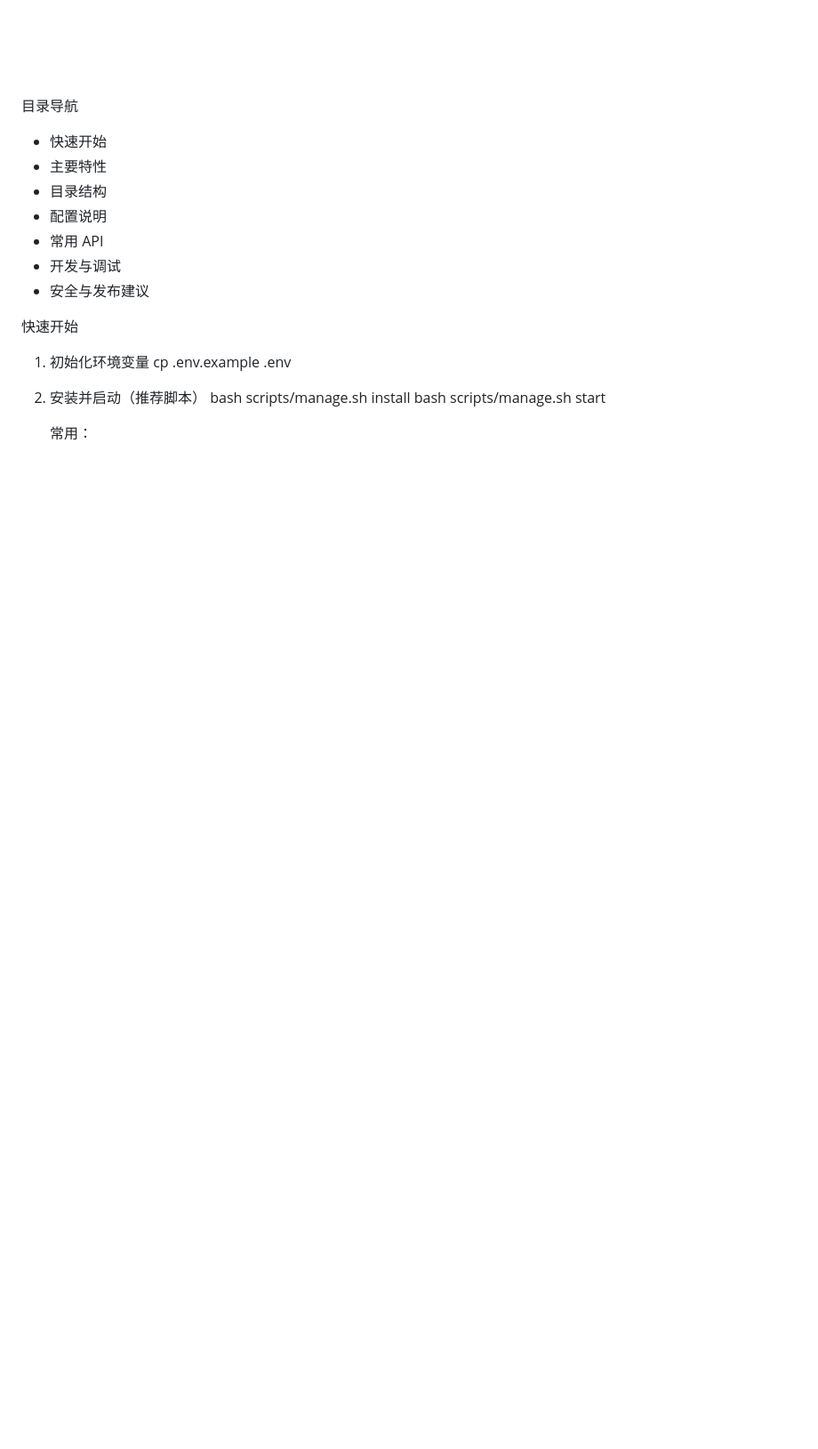
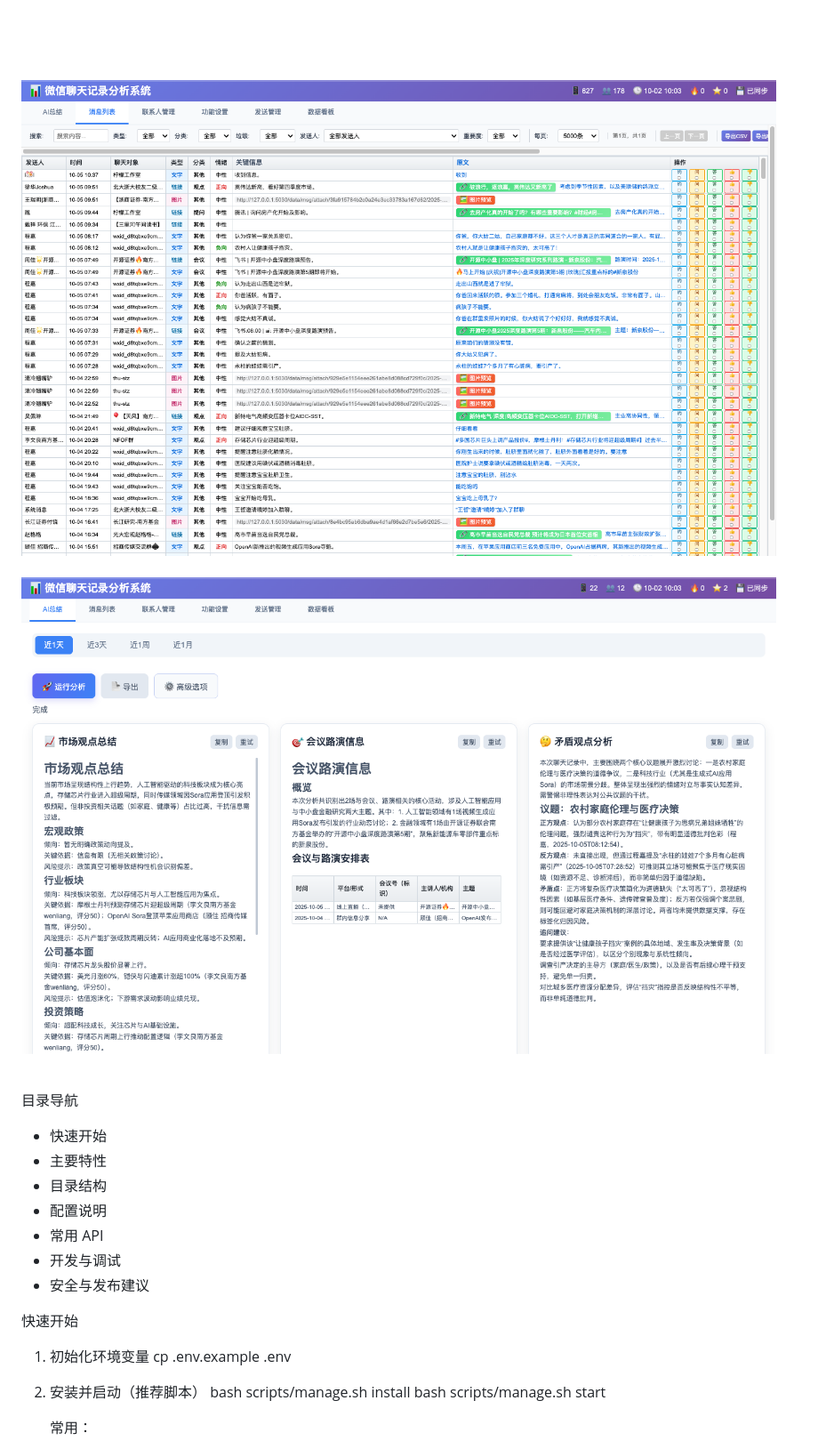
Before and after one commit to MzGPT/wechat-chatlog-analysis, a Markdown page: README.md, the part around the change. Shown: that part at 89% size. Drawn GitHub-style; pictures changed too: static/ui-messages.png (added), static/ui-summary.png (added); blank space fills up the shorter version.

Commit message:
docs: add message list and AI summary (post-run) screenshots

```diff
--- a/README.md
+++ b/README.md
@@ -19,6 +19,8 @@
 ![UI-Search](static/ui-search.png)
 ![API-Docs](static/ui-docs.png)
 ![Health](static/ui-health.png)
+![Messages](static/ui-messages.png)
+![AI-Summary](static/ui-summary.png)
 
 目录导航
 - 快速开始
```
